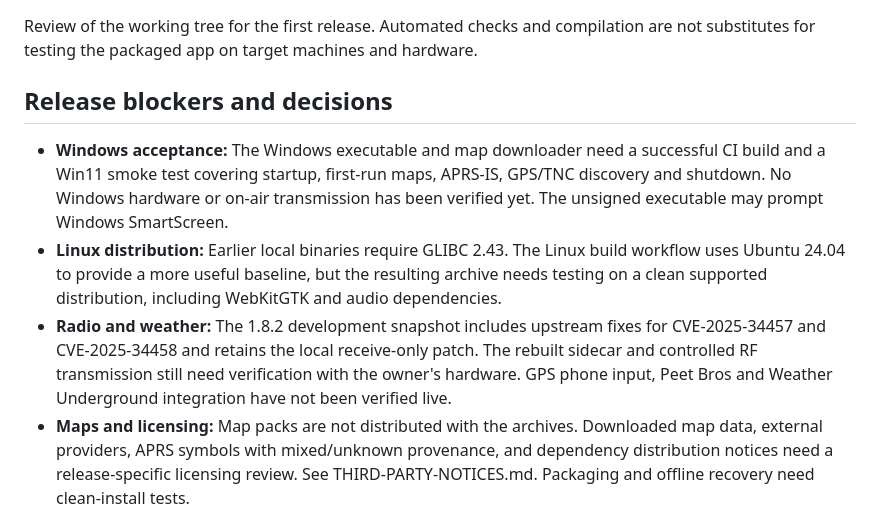
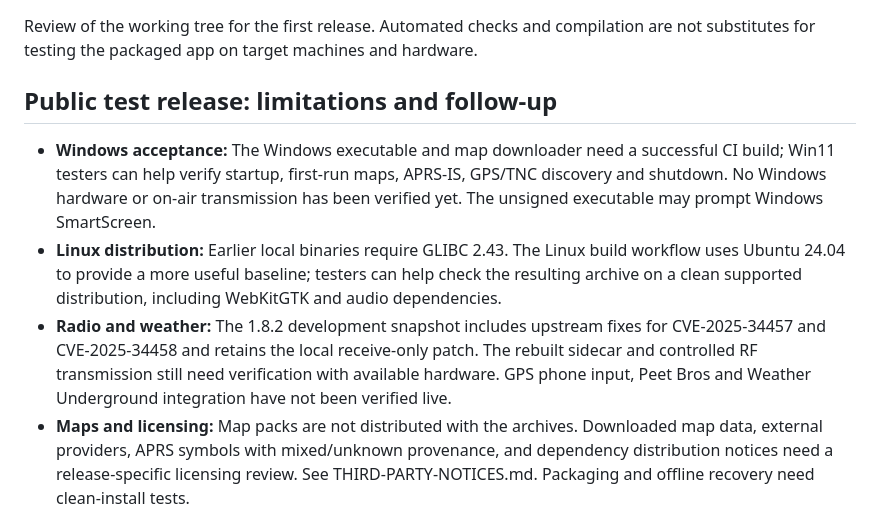
Before and after one commit to sideout909/OpenBeacon, a Markdown page: RELEASE_REVIEW.md, the part around the change. Rendered like a GitHub page.

Commit message:
Clarify public testing goals

```diff
--- a/RELEASE_REVIEW.md
+++ b/RELEASE_REVIEW.md
@@ -2,11 +2,11 @@
 
 Review of the working tree for the first release. Automated checks and compilation are not substitutes for testing the packaged app on target machines and hardware.
 
-## Release blockers and decisions
+## Public test release: limitations and follow-up
 
-- **Windows acceptance:** The Windows executable and map downloader need a successful CI build and a Win11 smoke test covering startup, first-run maps, APRS-IS, GPS/TNC discovery and shutdown. No Windows hardware or on-air transmission has been verified yet. The unsigned executable may prompt Windows SmartScreen.
-- **Linux distribution:** Earlier local binaries require GLIBC 2.43. The Linux build workflow uses Ubuntu 24.04 to provide a more useful baseline, but the resulting archive needs testing on a clean supported distribution, including WebKitGTK and audio dependencies.
-- **Radio and weather:** The 1.8.2 development snapshot includes upstream fixes for CVE-2025-34457 and CVE-2025-34458 and retains the local receive-only patch. The rebuilt sidecar and controlled RF transmission still need verification with the owner's hardware. GPS phone input, Peet Bros and Weather Underground integration have not been verified live.
+- **Windows acceptance:** The Windows executable and map downloader need a successful CI build; Win11 testers can help verify startup, first-run maps, APRS-IS, GPS/TNC discovery and shutdown. No Windows hardware or on-air transmission has been verified yet. The unsigned executable may prompt Windows SmartScreen.
+- **Linux distribution:** Earlier local binaries require GLIBC 2.43. The Linux build workflow uses Ubuntu 24.04 to provide a more useful baseline; testers can help check the resulting archive on a clean supported distribution, including WebKitGTK and audio dependencies.
+- **Radio and weather:** The 1.8.2 development snapshot includes upstream fixes for CVE-2025-34457 and CVE-2025-34458 and retains the local receive-only patch. The rebuilt sidecar and controlled RF transmission still need verification with available hardware. GPS phone input, Peet Bros and Weather Underground integration have not been verified live.
 - **Maps and licensing:** Map packs are not distributed with the archives. Downloaded map data, external providers, APRS symbols with mixed/unknown provenance, and dependency distribution notices need a release-specific licensing review. See THIRD-PARTY-NOTICES.md. Packaging and offline recovery need clean-install tests.
 - **Position and privacy:** APRS-IS and RF transmissions publish the station's position and are explicitly started by the user. APRS-IS uses the standard unencrypted connection; stored APRS-IS and Weather Underground credentials are local files, not an OS credential vault. UDP GPS accepts packets from reachable senders. Test on trusted networks.
 - **Maturity:** BBS, object/item support and automatic message retries are incomplete; platform-specific maps, GPS and radio behavior should not be presented as universally verified. The OpenBeacon TOCALL is pending.
```
